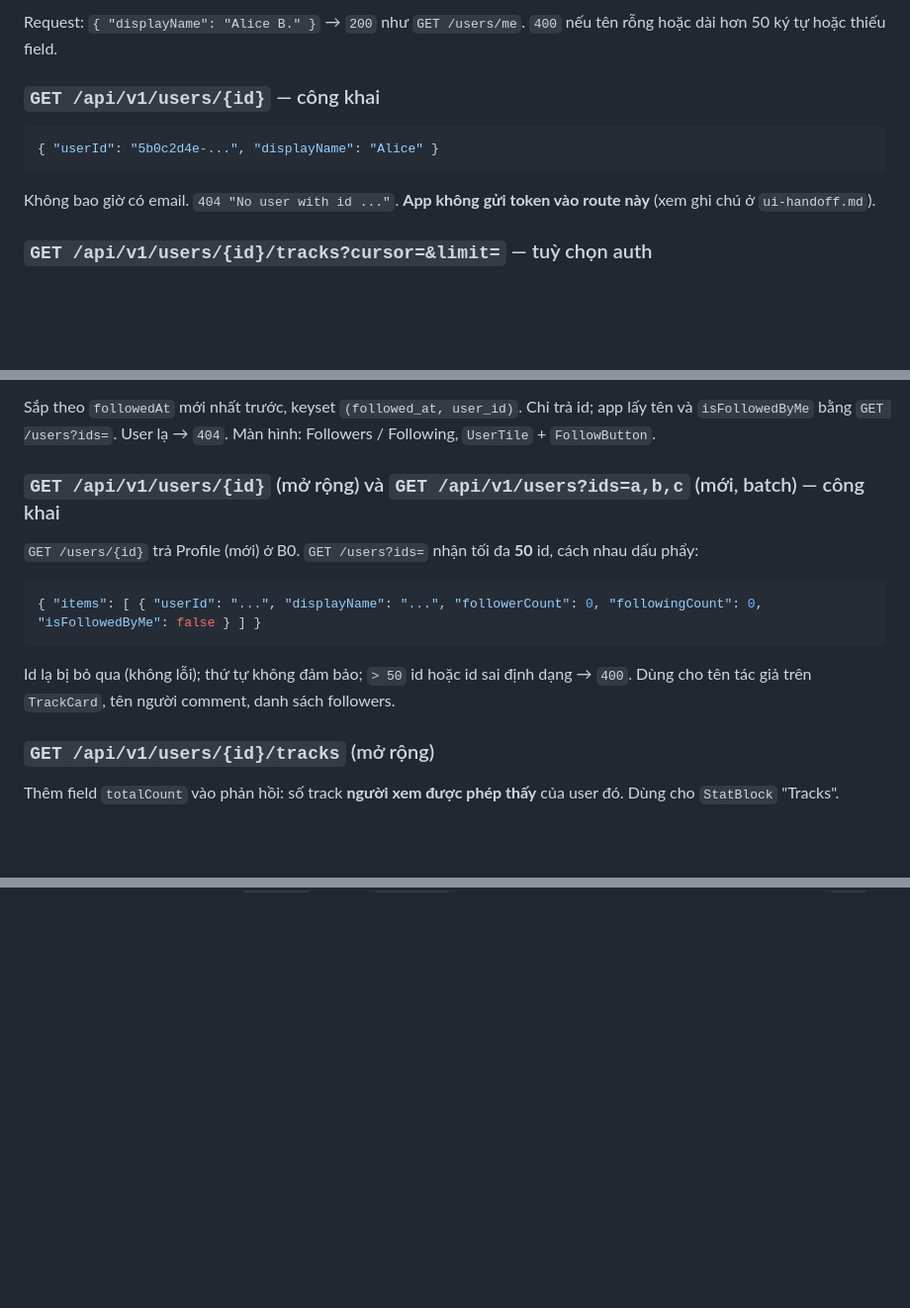
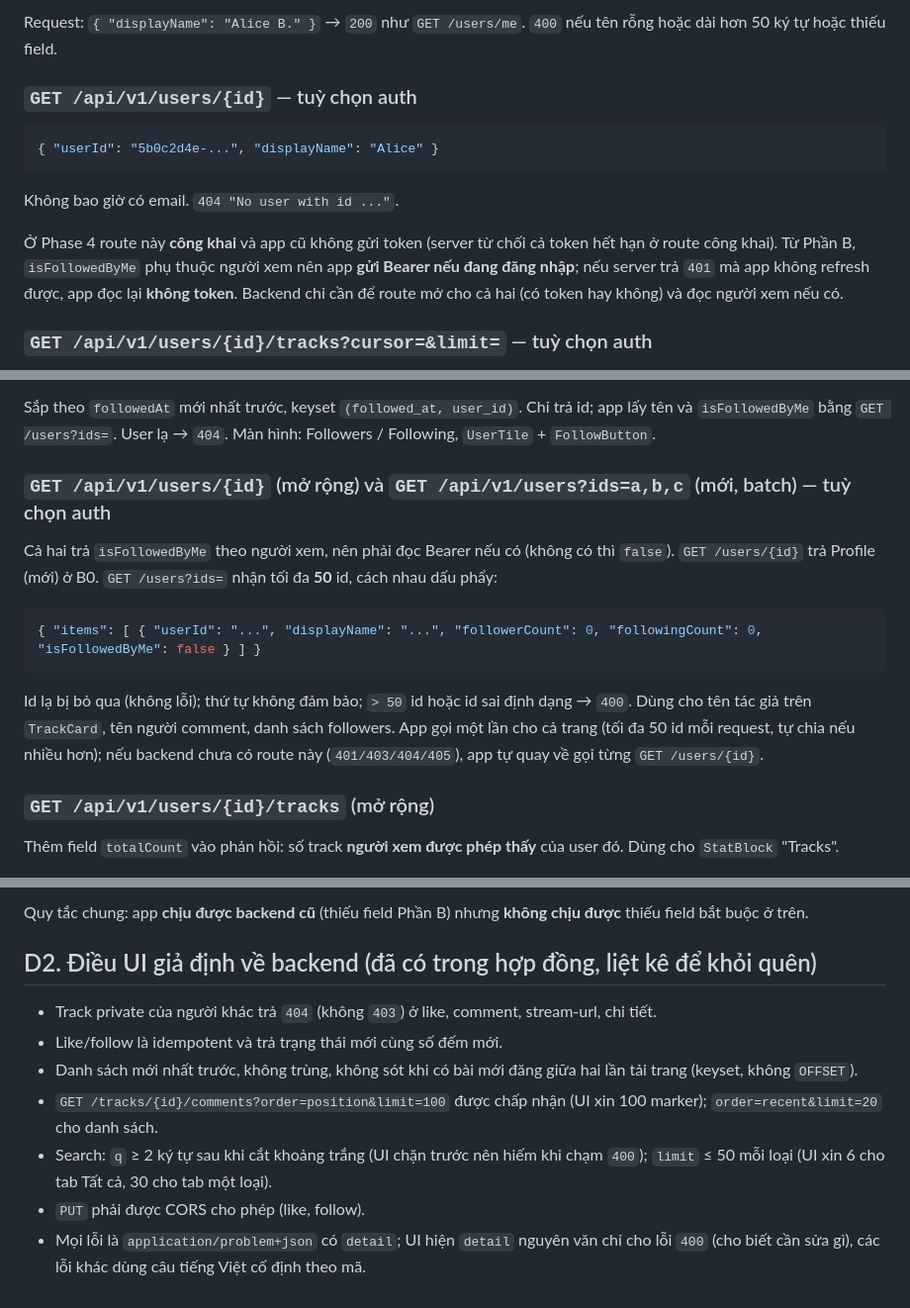
Before and after one commit to leon-nguyen-swe/lasono, a Markdown page: docs/api-contract.md, 3 parts joined by grey strips. Shown at 99% size. GitHub-like rendering; blank space fills up the shorter version.

````diff
--- a/docs/api-contract.md
+++ b/docs/api-contract.md
@@ -69,11 +69,15 @@ Không body. Luôn `204`, xoá cookie.
 ### `PATCH /api/v1/users/me` — Bearer
 Request: `{ "displayName": "Alice B." }` → `200` như `GET /users/me`. `400` nếu tên rỗng hoặc dài hơn 50 ký tự hoặc thiếu field.
 
-### `GET /api/v1/users/{id}` — công khai
+### `GET /api/v1/users/{id}` — tuỳ chọn auth
 ```json
 { "userId": "5b0c2d4e-...", "displayName": "Alice" }
 ```
-Không bao giờ có email. `404 "No user with id ..."`. **App không gửi token vào route này** (xem ghi chú ở `ui-handoff.md`).
+Không bao giờ có email. `404 "No user with id ..."`.
+
+Ở Phase 4 route này **công khai** và app cũ không gửi token (server từ chối cả token hết hạn ở route công khai). Từ Phần B, `isFollowedByMe`
+phụ thuộc người xem nên app **gửi Bearer nếu đang đăng nhập**; nếu server trả `401` mà app không refresh được, app đọc lại **không token**.
+Backend chỉ cần để route mở cho cả hai (có token hay không) và đọc người xem nếu có.
 
 ### `GET /api/v1/users/{id}/tracks?cursor=&limit=` — tuỳ chọn auth
 `{ items: [Track tóm tắt], nextCursor }`. Ai cũng thấy track `PUBLIC`; track `PRIVATE` chỉ hiện khi người xem chính là chủ. Id lạ → danh sách rỗng (track module không biết user có tồn tại hay không); app đọc profile trước để hiện "không tìm thấy".
@@ -260,13 +264,14 @@ Sắp theo `followedAt` mới nhất trước, keyset `(followed_at, user_id)`.
 bằng `GET /users?ids=`. User lạ → `404`.
 Màn hình: Followers / Following, `UserTile` + `FollowButton`.
 
-### `GET /api/v1/users/{id}` (mở rộng) và `GET /api/v1/users?ids=a,b,c` (mới, batch) — công khai
-`GET /users/{id}` trả Profile (mới) ở B0. `GET /users?ids=` nhận tối đa **50** id, cách nhau dấu phẩy:
+### `GET /api/v1/users/{id}` (mở rộng) và `GET /api/v1/users?ids=a,b,c` (mới, batch) — tuỳ chọn auth
+Cả hai trả `isFollowedByMe` theo người xem, nên phải đọc Bearer nếu có (không có thì `false`). `GET /users/{id}` trả Profile (mới) ở B0. `GET /users?ids=` nhận tối đa **50** id, cách nhau dấu phẩy:
 ```json
 { "items": [ { "userId": "...", "displayName": "...", "followerCount": 0, "followingCount": 0, "isFollowedByMe": false } ] }
 ```
 Id lạ bị bỏ qua (không lỗi); thứ tự không đảm bảo; `> 50` id hoặc id sai định dạng → `400`. Dùng cho tên tác giả
-trên `TrackCard`, tên người comment, danh sách followers.
+trên `TrackCard`, tên người comment, danh sách followers. App gọi một lần cho cả trang (tối đa 50 id mỗi request, tự chia nếu nhiều hơn);
+nếu backend chưa có route này (`401/403/404/405`), app tự quay về gọi từng `GET /users/{id}`.
 
 ### `GET /api/v1/users/{id}/tracks` (mở rộng)
 Thêm field `totalCount` vào phản hồi: số track **người xem được phép thấy** của user đó. Dùng cho `StatBlock` "Tracks".
@@ -372,0 +415,11 @@ Field mới (nullable) nếu có làm: `coverUrl` ở Track, `avatarUrl` ở Pro
+Quy tắc chung: app **chịu được backend cũ** (thiếu field Phần B) nhưng **không chịu được** thiếu field bắt buộc ở trên.
+
+## D2. Điều UI giả định về backend (đã có trong hợp đồng, liệt kê để khỏi quên)
+
+- Track private của người khác trả `404` (không `403`) ở like, comment, stream-url, chi tiết.
+- Like/follow là idempotent và trả trạng thái mới cùng số đếm mới.
+- Danh sách mới nhất trước, không trùng, không sót khi có bài mới đăng giữa hai lần tải trang (keyset, không `OFFSET`).
+- `GET /tracks/{id}/comments?order=position&limit=100` được chấp nhận (UI xin 100 marker); `order=recent&limit=20` cho danh sách.
+- Search: `q` ≥ 2 ký tự sau khi cắt khoảng trắng (UI chặn trước nên hiếm khi chạm `400`); `limit` ≤ 50 mỗi loại (UI xin 6 cho tab Tất cả, 30 cho tab một loại).
+- `PUT` phải được CORS cho phép (like, follow).
+- Mọi lỗi là `application/problem+json` có `detail`; UI hiện `detail` nguyên văn chỉ cho lỗi `400` (cho biết cần sửa gì), các lỗi khác dùng câu tiếng Việt cố định theo mã.
````
Also changed, not shown: other parts of docs/api-contract.md (+37 -0 lines).
